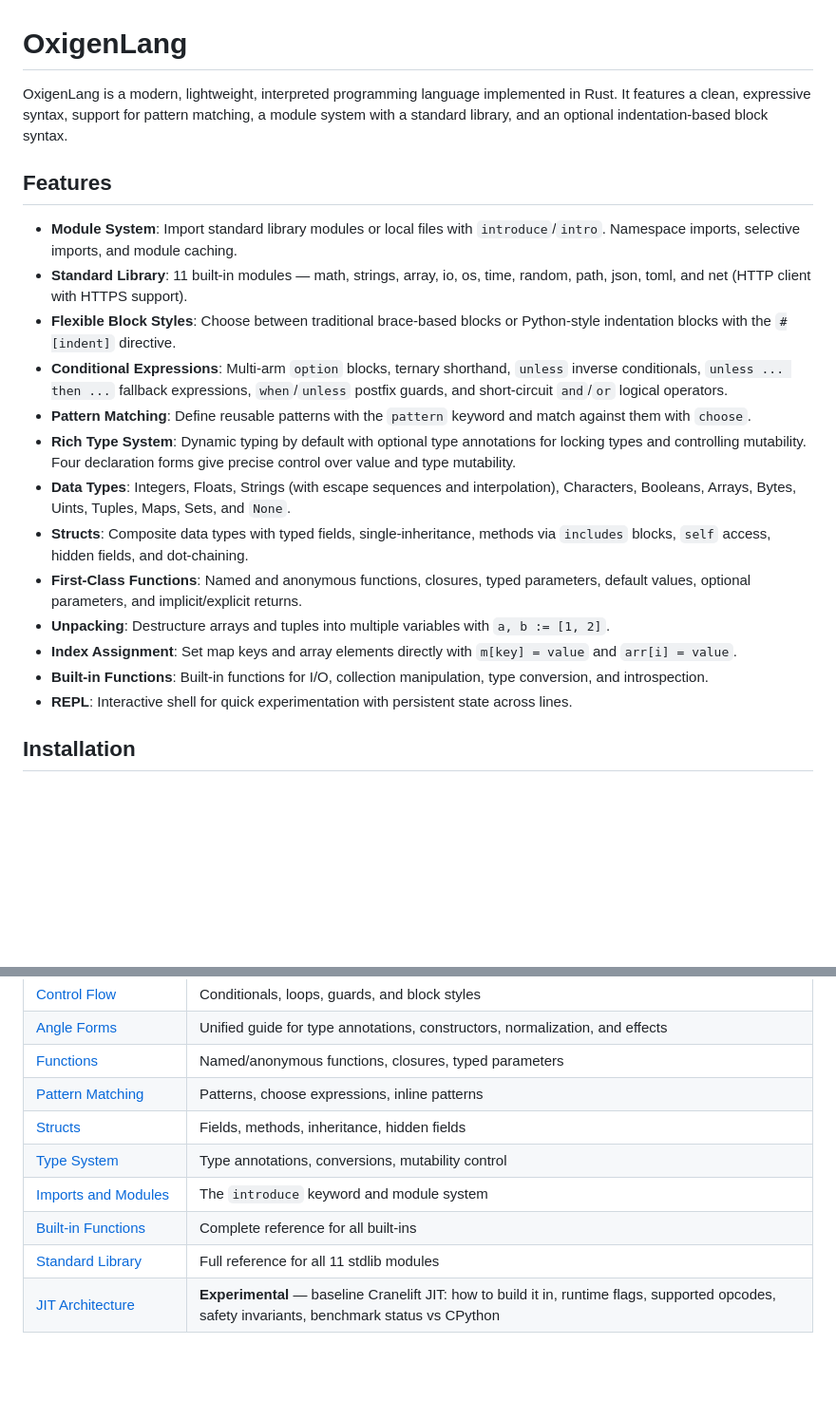
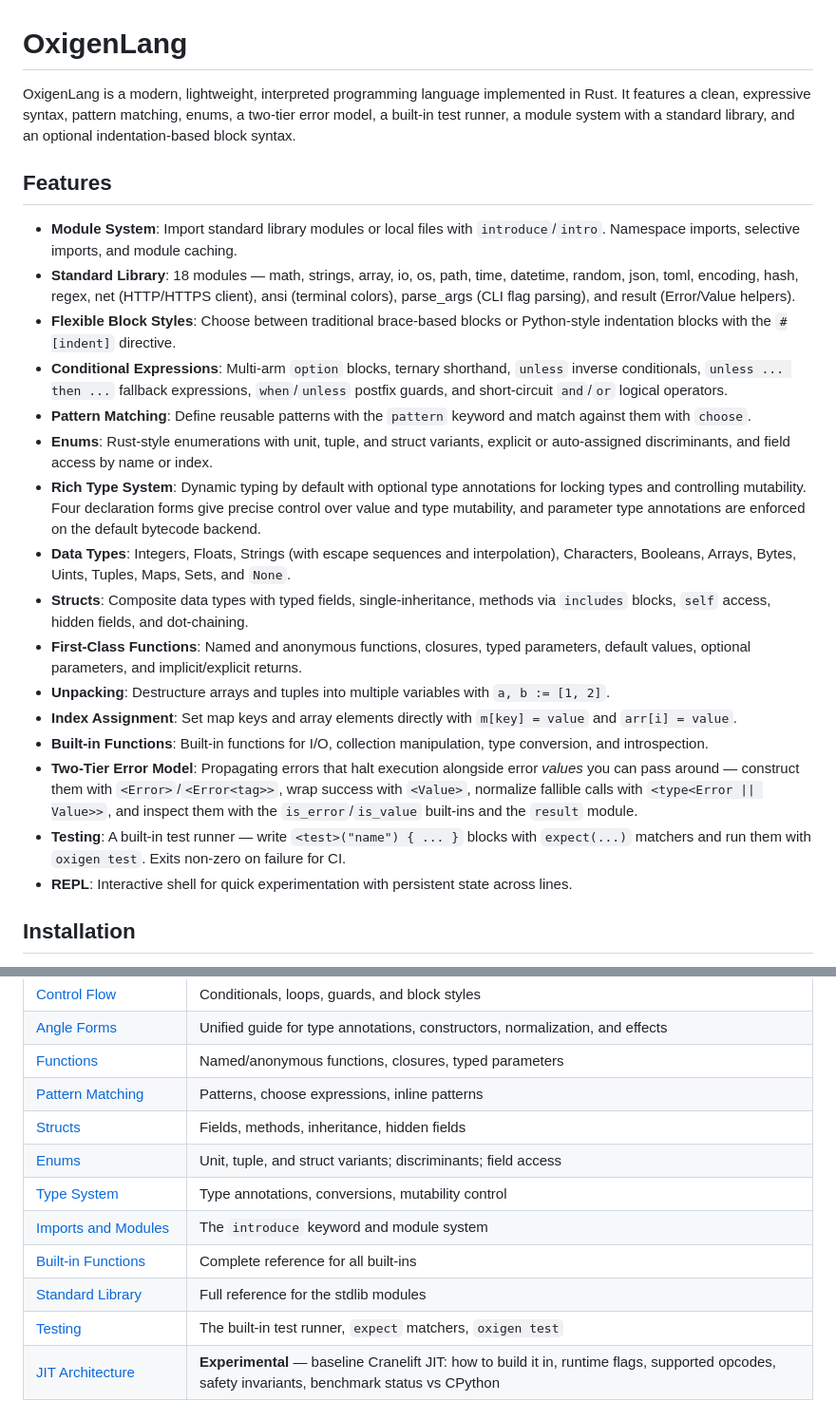
Before and after one commit to javanhut/OxigenLang, a Markdown page: README.md, 2 parts joined by grey strips. Shown at 95% size. Rendered like a GitHub page; blank space fills up the shorter version.

```diff
--- a/README.md
+++ b/README.md
@@ -1,21 +1,24 @@
 # OxigenLang
 
-OxigenLang is a modern, lightweight, interpreted programming language implemented in Rust. It features a clean, expressive syntax, support for pattern matching, a module system with a standard library, and an optional indentation-based block syntax.
+OxigenLang is a modern, lightweight, interpreted programming language implemented in Rust. It features a clean, expressive syntax, pattern matching, enums, a two-tier error model, a built-in test runner, a module system with a standard library, and an optional indentation-based block syntax.
 
 ## Features
 
 - **Module System**: Import standard library modules or local files with `introduce`/`intro`. Namespace imports, selective imports, and module caching.
-- **Standard Library**: 11 built-in modules — math, strings, array, io, os, time, random, path, json, toml, and net (HTTP client with HTTPS support).
+- **Standard Library**: 18 modules — math, strings, array, io, os, path, time, datetime, random, json, toml, encoding, hash, regex, net (HTTP/HTTPS client), ansi (terminal colors), parse_args (CLI flag parsing), and result (Error/Value helpers).
 - **Flexible Block Styles**: Choose between traditional brace-based blocks or Python-style indentation blocks with the `#[indent]` directive.
 - **Conditional Expressions**: Multi-arm `option` blocks, ternary shorthand, `unless` inverse conditionals, `unless ... then ...` fallback expressions, `when`/`unless` postfix guards, and short-circuit `and`/`or` logical operators.
 - **Pattern Matching**: Define reusable patterns with the `pattern` keyword and match against them with `choose`.
-- **Rich Type System**: Dynamic typing by default with optional type annotations for locking types and controlling mutability. Four declaration forms give precise control over value and type mutability.
+- **Enums**: Rust-style enumerations with unit, tuple, and struct variants, explicit or auto-assigned discriminants, and field access by name or index.
+- **Rich Type System**: Dynamic typing by default with optional type annotations for locking types and controlling mutability. Four declaration forms give precise control over value and type mutability, and parameter type annotations are enforced on the default bytecode backend.
 - **Data Types**: Integers, Floats, Strings (with escape sequences and interpolation), Characters, Booleans, Arrays, Bytes, Uints, Tuples, Maps, Sets, and `None`.
 - **Structs**: Composite data types with typed fields, single-inheritance, methods via `includes` blocks, `self` access, hidden fields, and dot-chaining.
 - **First-Class Functions**: Named and anonymous functions, closures, typed parameters, default values, optional parameters, and implicit/explicit returns.
 - **Unpacking**: Destructure arrays and tuples into multiple variables with `a, b := [1, 2]`.
 - **Index Assignment**: Set map keys and array elements directly with `m[key] = value` and `arr[i] = value`.
 - **Built-in Functions**: Built-in functions for I/O, collection manipulation, type conversion, and introspection.
+- **Two-Tier Error Model**: Propagating errors that halt execution alongside error *values* you can pass around — construct them with `<Error>`/`<Error<tag>>`, wrap success with `<Value>`, normalize fallible calls with `<type<Error || Value>>`, and inspect them with the `is_error`/`is_value` built-ins and the `result` module.
+- **Testing**: A built-in test runner — write `<test>("name") { ... }` blocks with `expect(...)` matchers and run them with `oxigen test`. Exits non-zero on failure for CI.
 - **REPL**: Interactive shell for quick experimentation with persistent state across lines.
 
 ## Installation
@@ -268,10 +307,12 @@ For detailed information, see the [docs](docs/) directory:
 | [Functions](docs/functions.md) | Named/anonymous functions, closures, typed parameters |
 | [Pattern Matching](docs/pattern_matching.md) | Patterns, choose expressions, inline patterns |
 | [Structs](docs/structs.md) | Fields, methods, inheritance, hidden fields |
+| [Enums](docs/enums.md) | Unit, tuple, and struct variants; discriminants; field access |
 | [Type System](docs/type_system.md) | Type annotations, conversions, mutability control |
 | [Imports and Modules](docs/imports.md) | The `introduce` keyword and module system |
 | [Built-in Functions](docs/builtins.md) | Complete reference for all built-ins |
-| [Standard Library](docs/stdlib.md) | Full reference for all 11 stdlib modules |
+| [Standard Library](docs/stdlib.md) | Full reference for the stdlib modules |
+| [Testing](docs/testing.md) | The built-in test runner, `expect` matchers, `oxigen test` |
 | [JIT Architecture](docs/JIT_ARCHITECTURE.md) | **Experimental** — baseline Cranelift JIT: how to build it in, runtime flags, supported opcodes, safety invariants, benchmark status vs CPython |
 
 ## License
```
Also changed, not shown: other parts of README.md (+43 -7 lines).
